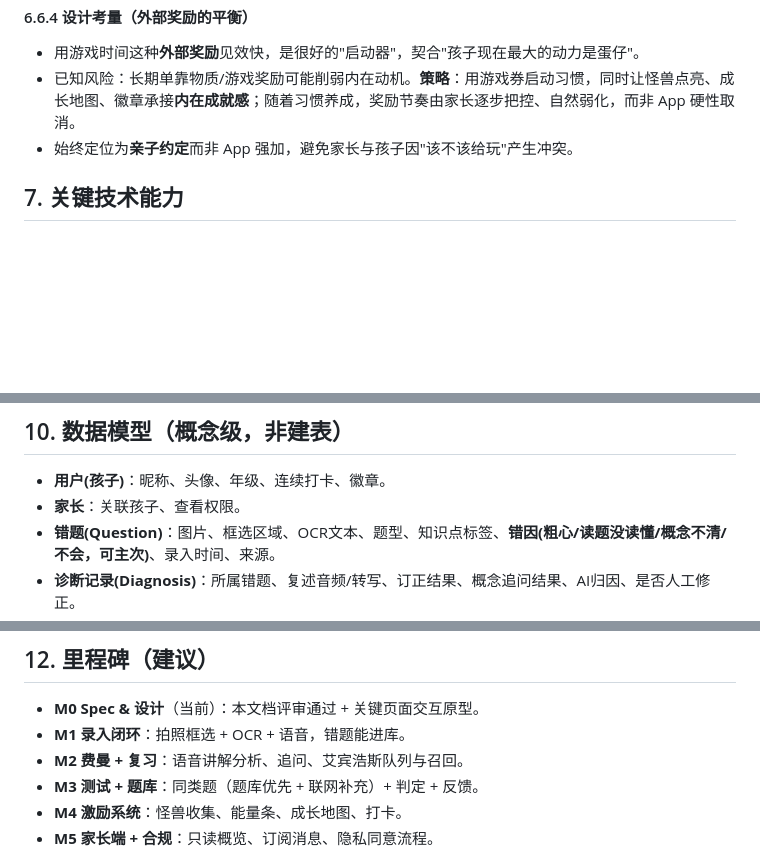
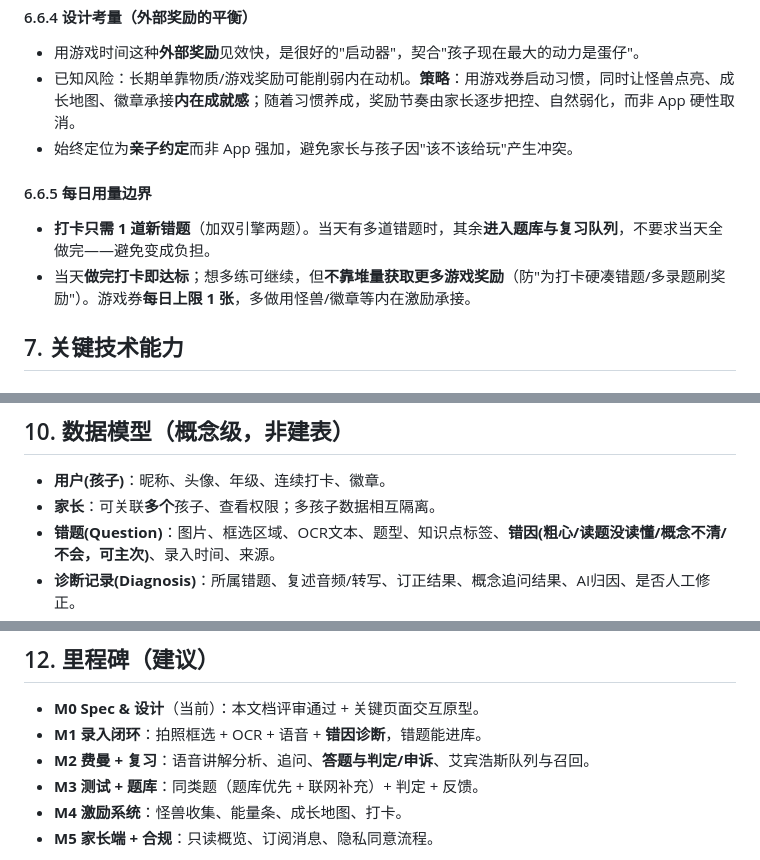
Before and after one commit to sunjianaaming/patchledger, a Markdown page: SPEC-wechat-cuoti.md, 3 parts joined by grey strips. Drawn GitHub-style; blank space fills up the shorter version.

```diff
--- a/SPEC-wechat-cuoti.md
+++ b/SPEC-wechat-cuoti.md
@@ -190,6 +192,11 @@
 - 已知风险：长期单靠物质/游戏奖励可能削弱内在动机。**策略**：用游戏券启动习惯，同时让怪兽点亮、成长地图、徽章承接**内在成就感**；随着习惯养成，奖励节奏由家长逐步把控、自然弱化，而非 App 硬性取消。
 - 始终定位为**亲子约定**而非 App 强加，避免家长与孩子因"该不该给玩"产生冲突。
 
+#### 6.6.5 每日用量边界
+
+- **打卡只需 1 道新错题**（加双引擎两题）。当天有多道错题时，其余**进入题库与复习队列**，不要求当天全做完——避免变成负担。
+- 当天**做完打卡即达标**；想多练可继续，但**不靠堆量获取更多游戏奖励**（防"为打卡硬凑错题/多录题刷奖励"）。游戏券**每日上限 1 张**，多做用怪兽/徽章等内在激励承接。
+
 ## 7. 关键技术能力
 
 ### 7.1 图片分析 / 拍照锁定错题
@@ -255,7 +281,7 @@
 ## 10. 数据模型（概念级，非建表）
 
 - **用户(孩子)**：昵称、头像、年级、连续打卡、徽章。
-- **家长**：关联孩子、查看权限。
+- **家长**：可关联**多个**孩子、查看权限；多孩子数据相互隔离。
 - **错题(Question)**：图片、框选区域、OCR文本、题型、知识点标签、**错因(粗心/读题没读懂/概念不清/不会，可主次)**、录入时间、来源。
 - **诊断记录(Diagnosis)**：所属错题、复述音频/转写、订正结果、概念追问结果、AI归因、是否人工修正。
 - **知识点(KnowledgePoint)**：名称、所属章节、掌握度。
@@ -279,8 +305,8 @@
 ## 12. 里程碑（建议）
 
 - **M0 Spec & 设计**（当前）：本文档评审通过 + 关键页面交互原型。
-- **M1 录入闭环**：拍照框选 + OCR + 语音，错题能进库。
-- **M2 费曼 + 复习**：语音讲解分析、追问、艾宾浩斯队列与召回。
+- **M1 录入闭环**：拍照框选 + OCR + 语音 + **错因诊断**，错题能进库。
+- **M2 费曼 + 复习**：语音讲解分析、追问、**答题与判定/申诉**、艾宾浩斯队列与召回。
 - **M3 测试 + 题库**：同类题（题库优先 + 联网补充）+ 判定 + 反馈。
 - **M4 激励系统**：怪兽收集、能量条、成长地图、打卡。
 - **M5 家长端 + 合规**：只读概览、订阅消息、隐私同意流程。
```
Also changed, not shown: other parts of SPEC-wechat-cuoti.md (+44 -1 lines).
